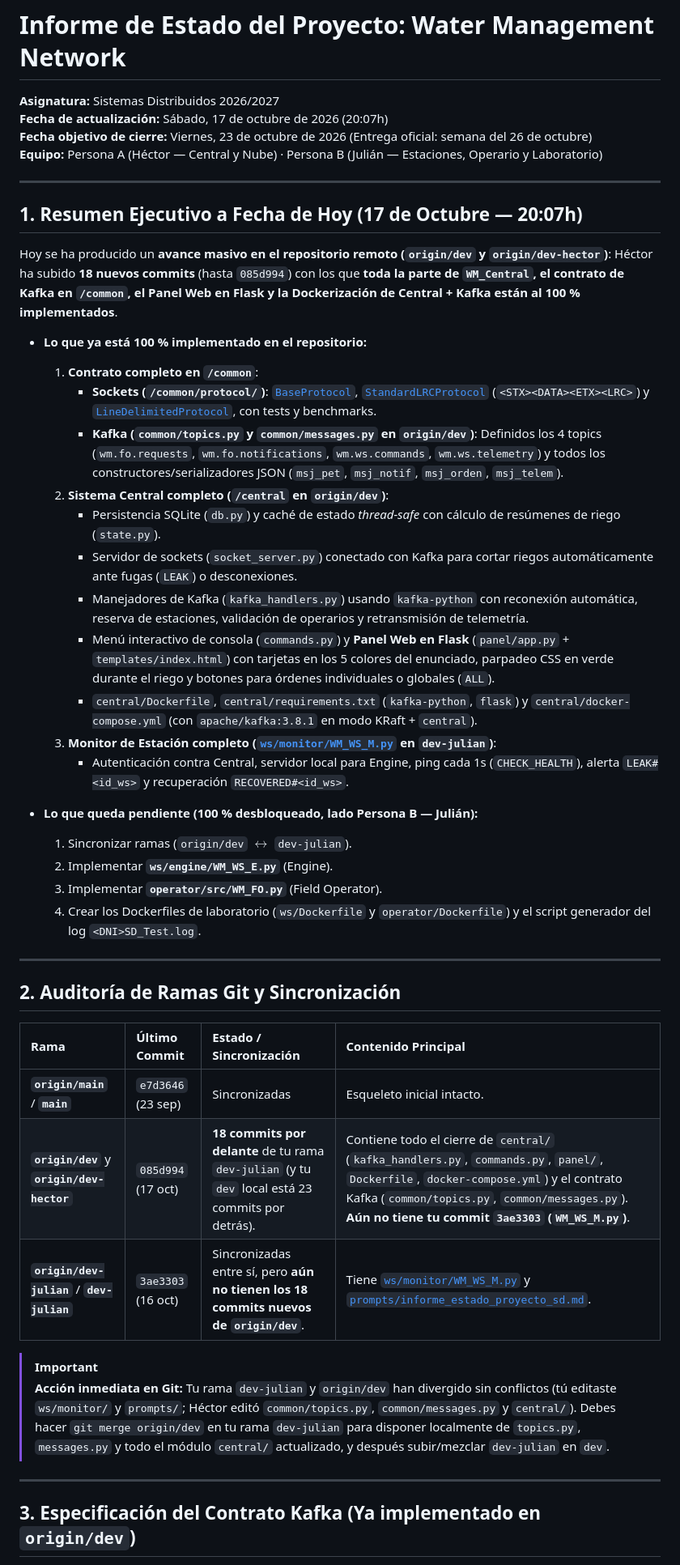
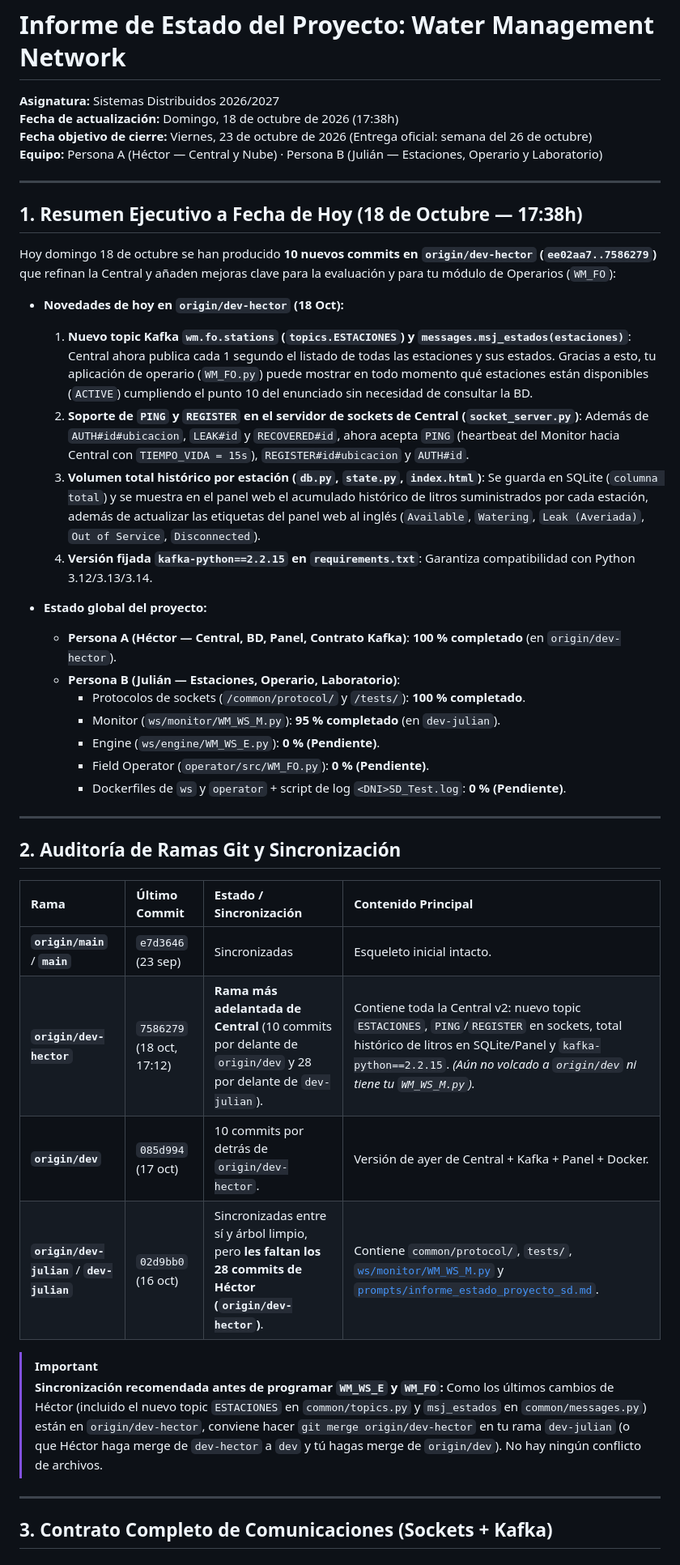
Before and after one commit to jhg45-ua/water-management, a Markdown page: prompts/informe_estado_proyecto_sd.md, the part around one of its changes. Shown at 81% size. Rendered like a GitHub page.

Commit message:
Actualizado informe

```diff
--- a/prompts/informe_estado_proyecto_sd.md
+++ b/prompts/informe_estado_proyecto_sd.md
@@ -1,33 +1,29 @@
 # Informe de Estado del Proyecto: Water Management Network
 **Asignatura:** Sistemas Distribuidos 2026/2027
-**Fecha de actualización:** Sábado, 17 de octubre de 2026 (20:07h)
+**Fecha de actualización:** Domingo, 18 de octubre de 2026 (17:38h)
 **Fecha objetivo de cierre:** Viernes, 23 de octubre de 2026 (Entrega oficial: semana del 26 de octubre)
 **Equipo:** Persona A (Héctor — Central y Nube) · Persona B (Julián — Estaciones, Operario y Laboratorio)
 
 ---
 
-## 1. Resumen Ejecutivo a Fecha de Hoy (17 de Octubre — 20:07h)
+## 1. Resumen Ejecutivo a Fecha de Hoy (18 de Octubre — 17:38h)
 
-Hoy se ha producido un **avance masivo en el repositorio remoto (`origin/dev` y `origin/dev-hector`)**: Héctor ha subido **18 nuevos commits** (hasta `085d994`) con los que **toda la parte de `WM_Central`, el contrato de Kafka en `/common`, el Panel Web en Flask y la Dockerización de Central + Kafka están al 100 % implementados**.
+Hoy domingo 18 de octubre se han producido **10 nuevos commits en `origin/dev-hector` (`ee02aa7..7586279`)** que refinan la Central y añaden mejoras clave para la evaluación y para tu módulo de Operarios (`WM_FO`):
 
-* **Lo que ya está 100 % implementado en el repositorio:**
-  1. **Contrato completo en `/common`**:
-     * **Sockets (`/common/protocol/`)**: [`BaseProtocol`](file:///Users/julianhinojosagil/Documents/Dev/water-management/common/protocol/base.py), [`StandardLRCProtocol`](file:///Users/julianhinojosagil/Documents/Dev/water-management/common/protocol/standard_lrc.py) (`<STX><DATA><ETX><LRC>`) y [`LineDelimitedProtocol`](file:///Users/julianhinojosagil/Documents/Dev/water-management/common/protocol/line_delim.py), con tests y benchmarks.
-     * **Kafka (`common/topics.py` y `common/messages.py` en `origin/dev`)**: Definidos los 4 topics (`wm.fo.requests`, `wm.fo.notifications`, `wm.ws.commands`, `wm.ws.telemetry`) y todos los constructores/serializadores JSON (`msj_pet`, `msj_notif`, `msj_orden`, `msj_telem`).
-  2. **Sistema Central completo (`/central` en `origin/dev`)**:
-     * Persistencia SQLite (`db.py`) y caché de estado *thread-safe* con cálculo de resúmenes de riego (`state.py`).
-     * Servidor de sockets (`socket_server.py`) conectado con Kafka para cortar riegos automáticamente ante fugas (`LEAK`) o desconexiones.
-     * Manejadores de Kafka (`kafka_handlers.py`) usando `kafka-python` con reconexión automática, reserva de estaciones, validación de operarios y retransmisión de telemetría.
-     * Menú interactivo de consola (`commands.py`) y **Panel Web en Flask** (`panel/app.py` + `templates/index.html`) con tarjetas en los 5 colores del enunciado, parpadeo CSS en verde durante el riego y botones para órdenes individuales o globales (`ALL`).
-     * `central/Dockerfile`, `central/requirements.txt` (`kafka-python`, `flask`) y `central/docker-compose.yml` (con `apache/kafka:3.8.1` en modo KRaft + `central`).
-  3. **Monitor de Estación completo ([`ws/monitor/WM_WS_M.py`](file:///Users/julianhinojosagil/Documents/Dev/water-management/ws/monitor/WM_WS_M.py) en `dev-julian`)**:
-     * Autenticación contra Central, servidor local para Engine, ping cada 1s (`CHECK_HEALTH`), alerta `LEAK#<id_ws>` y recuperación `RECOVERED#<id_ws>`.
+* **Novedades de hoy en `origin/dev-hector` (18 Oct):**
+  1. **Nuevo topic Kafka `wm.fo.stations` (`topics.ESTACIONES`) y `messages.msj_estados(estaciones)`**: Central ahora publica cada 1 segundo el listado de todas las estaciones y sus estados. Gracias a esto, tu aplicación de operario (`WM_FO.py`) puede mostrar en todo momento qué estaciones están disponibles (`ACTIVE`) cumpliendo el punto 10 del enunciado sin necesidad de consultar la BD.
+  2. **Soporte de `PING` y `REGISTER` en el servidor de sockets de Central (`socket_server.py`)**: Además de `AUTH#id#ubicacion`, `LEAK#id` y `RECOVERED#id`, ahora acepta `PING` (heartbeat del Monitor hacia Central con `TIEMPO_VIDA = 15s`), `REGISTER#id#ubicacion` y `AUTH#id`.
+  3. **Volumen total histórico por estación (`db.py`, `state.py`, `index.html`)**: Se guarda en SQLite (`columna total`) y se muestra en el panel web el acumulado histórico de litros suministrados por cada estación, además de actualizar las etiquetas del panel web al inglés (`Available`, `Watering`, `Leak (Averiada)`, `Out of Service`, `Disconnected`).
+  4. **Versión fijada `kafka-python==2.2.15` en `requirements.txt`**: Garantiza compatibilidad con Python 3.12/3.13/3.14.
 
-* **Lo que queda pendiente (100 % desbloqueado, lado Persona B — Julián):**
-  1. Sincronizar ramas (`origin/dev` $\leftrightarrow$ `dev-julian`).
-  2. Implementar **`ws/engine/WM_WS_E.py`** (Engine).
-  3. Implementar **`operator/src/WM_FO.py`** (Field Operator).
-  4. Crear los Dockerfiles de laboratorio (`ws/Dockerfile` y `operator/Dockerfile`) y el script generador del log `<DNI>SD_Test.log`.
+* **Estado global del proyecto:**
+  * **Persona A (Héctor — Central, BD, Panel, Contrato Kafka)**: **100 % completado** (en `origin/dev-hector`).
+  * **Persona B (Julián — Estaciones, Operario, Laboratorio)**:
+    * Protocolos de sockets (`/common/protocol/` y `/tests/`): **100 % completado**.
+    * Monitor (`ws/monitor/WM_WS_M.py`): **95 % completado** (en `dev-julian`).
+    * Engine (`ws/engine/WM_WS_E.py`): **0 % (Pendiente)**.
+    * Field Operator (`operator/src/WM_FO.py`): **0 % (Pendiente)**.
+    * Dockerfiles de `ws` y `operator` + script de log `<DNI>SD_Test.log`: **0 % (Pendiente)**.
 
 ---
 
@@ -36,13 +32,15 @@ Hoy se ha producido un **avance masivo en el repositorio remoto (`origin/dev` y
 | Rama | Último Commit | Estado / Sincronización | Contenido Principal |
 | :--- | :--- | :--- | :--- |
 | **`origin/main`** / **`main`** | `e7d3646` (23 sep) | Sincronizadas | Esqueleto inicial intacto. |
-| **`origin/dev`** y **`origin/dev-hector`** | `085d994` (17 oct) | **18 commits por delante** de tu rama `dev-julian` (y tu `dev` local está 23 commits por detrás). | Contiene todo el cierre de `central/` (`kafka_handlers.py`, `commands.py`, `panel/`, `Dockerfile`, `docker-compose.yml`) y el contrato Kafka (`common/topics.py`, `common/messages.py`). **Aún no tiene tu commit `3ae3303` (`WM_WS_M.py`)**. |
-| **`origin/dev-julian`** / **`dev-julian`** | `3ae3303` (16 oct) | Sincronizadas entre sí, pero **aún no tienen los 18 commits nuevos de `origin/dev`**. | Tiene [`ws/monitor/WM_WS_M.py`](file:///Users/julianhinojosagil/Documents/Dev/water-management/ws/monitor/WM_WS_M.py) y [`prompts/informe_estado_proyecto_sd.md`](file:///Users/julianhinojosagil/Documents/Dev/water-management/prompts/informe_estado_proyecto_sd.md). |
+| **`origin/dev-hector`** | `7586279` (18 oct, 17:12) | **Rama más adelantada de Central** (10 commits por delante de `origin/dev` y 28 por delante de `dev-julian`). | Contiene toda la Central v2: nuevo topic `ESTACIONES`, `PING`/`REGISTER` en sockets, total histórico de litros en SQLite/Panel y `kafka-python==2.2.15`. *(Aún no volcado a `origin/dev` ni tiene tu `WM_WS_M.py`).* |
+| **`origin/dev`** | `085d994` (17 oct) | 10 commits por detrás de `origin/dev-hector`. | Versión de ayer de Central + Kafka + Panel + Docker. |
+| **`origin/dev-julian`** / **`dev-julian`** | `02d9bb0` (16 oct) | Sincronizadas entre sí y árbol limpio, pero **les faltan los 28 commits de Héctor (`origin/dev-hector`)**. | Contiene `common/protocol/`, `tests/`, [`ws/monitor/WM_WS_M.py`](file:///Users/julianhinojosagil/Documents/Dev/water-management/ws/monitor/WM_WS_M.py) y [`prompts/informe_estado_proyecto_sd.md`](file:///Users/julianhinojosagil/Documents/Dev/water-management/prompts/informe_estado_proyecto_sd.md). |
 
 > [!IMPORTANT]
-> **Acción inmediata en Git:** Tu rama `dev-julian` y `origin/dev` han divergido sin conflictos (tú editaste `ws/monitor/` y `prompts/`; Héctor editó `common/topics.py`, `common/messages.py` y `central/`). Debes hacer `git merge origin/dev` en tu rama `dev-julian` para disponer localmente de `topics.py`, `messages.py` y todo el módulo `central/` actualizado, y después subir/mezclar `dev-julian` en `dev`.
+> **Sincronización recomendada antes de programar `WM_WS_E` y `WM_FO`:**
+> Como los últimos cambios de Héctor (incluido el nuevo topic `ESTACIONES` en `common/topics.py` y `msj_estados` en `common/messages.py`) están en `origin/dev-hector`, conviene hacer `git merge origin/dev-hector` en tu rama `dev-julian` (o que Héctor haga merge de `dev-hector` a `dev` y tú hagas merge de `origin/dev`). No hay ningún conflicto de archivos.
 
 ---
 
-## 3. Especificación del Contrato Kafka (Ya implementado en `origin/dev`)
+## 3. Contrato Completo de Comunicaciones (Sockets + Kafka)
 
```
Also changed, not shown: other parts of prompts/informe_estado_proyecto_sd.md (+42 -48 lines).
